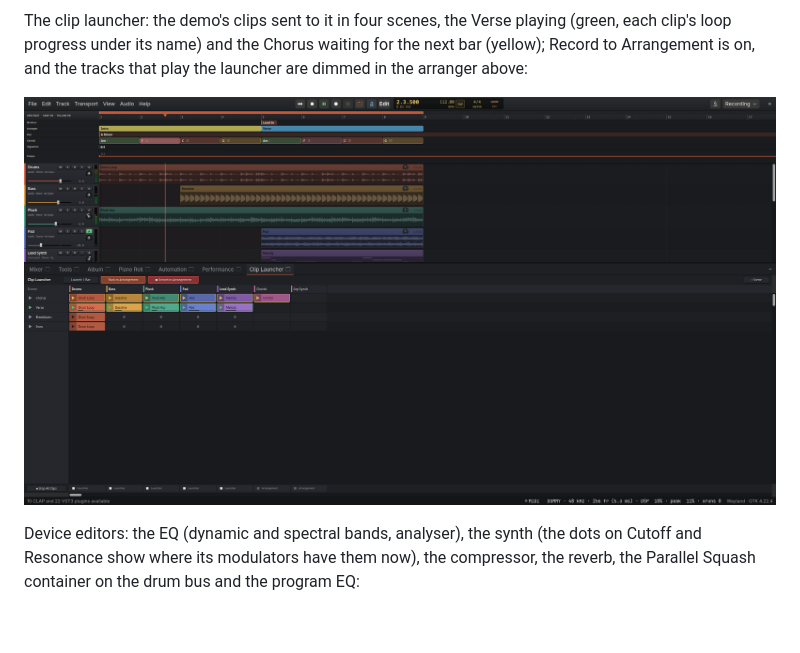
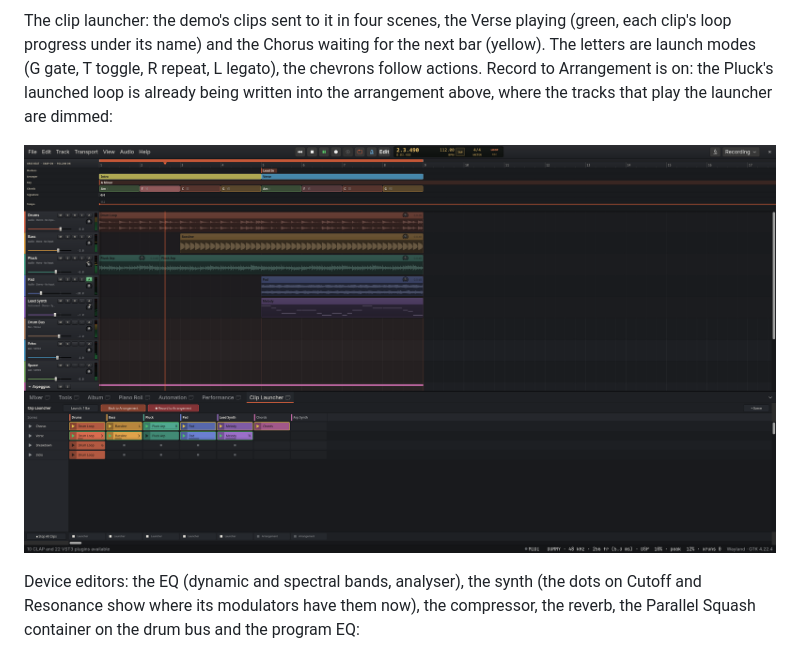
Before and after one commit to BurningTreeC/faderframe, a Markdown page: README.md, the part around one of its changes. Rendered like a GitHub page; pictures changed too: docs/screenshots/launcher.png; blank space fills up the shorter version.

Commit message:
Release 0.10.0: performance and control, finished
The clip launcher's launch modes, clip quantisation and legato, follow
actions with a second action, chance and jumps, tempo-following audio,
slot recording with a fixed length, count-in and overdubs, Record to
Arrangement written as it plays with the mixer's moves, drags back to
the arrangement and between windows, MIDI learn; grid controllers
(Launchpad, APC mini, Push 2) and OSC launcher feedback; the rest of
Mackie Control and HUI; MIDI time code out and varispeed; modulators on
VST3 and AU parameters; full SFZ import; the macOS audio workgroup for
sandboxed plugins. The README's launcher screenshot shows launch modes,
follow actions and Record to Arrangement writing live.

Co-Authored-By: Claude Opus 5.5 <noreply@anthropic.com>
Claude-Session: https://claude.ai/code/session_016ACA3h9Xm4rTgvjXC2vUiY

```diff
--- a/README.md
+++ b/README.md
@@ -68,6 +68,9 @@ saturator and a reverb rendered into the audio it plays):
 
 The clip launcher: the demo's clips sent to it in four scenes, the Verse
 playing (green, each clip's loop progress under its name) and the Chorus
-waiting for the next bar (yellow); Record to Arrangement is on, and the
-tracks that play the launcher are dimmed in the arranger above:
+waiting for the next bar (yellow). The letters are launch modes (G gate,
+T toggle, R repeat, L legato), the chevrons follow actions. Record to
+Arrangement is on: the Pluck's launched loop is already being written
+into the arrangement above, where the tracks that play the launcher are
+dimmed:
 
```
Also changed, not shown: other parts of README.md (+1 -1 lines), 3 other files.
